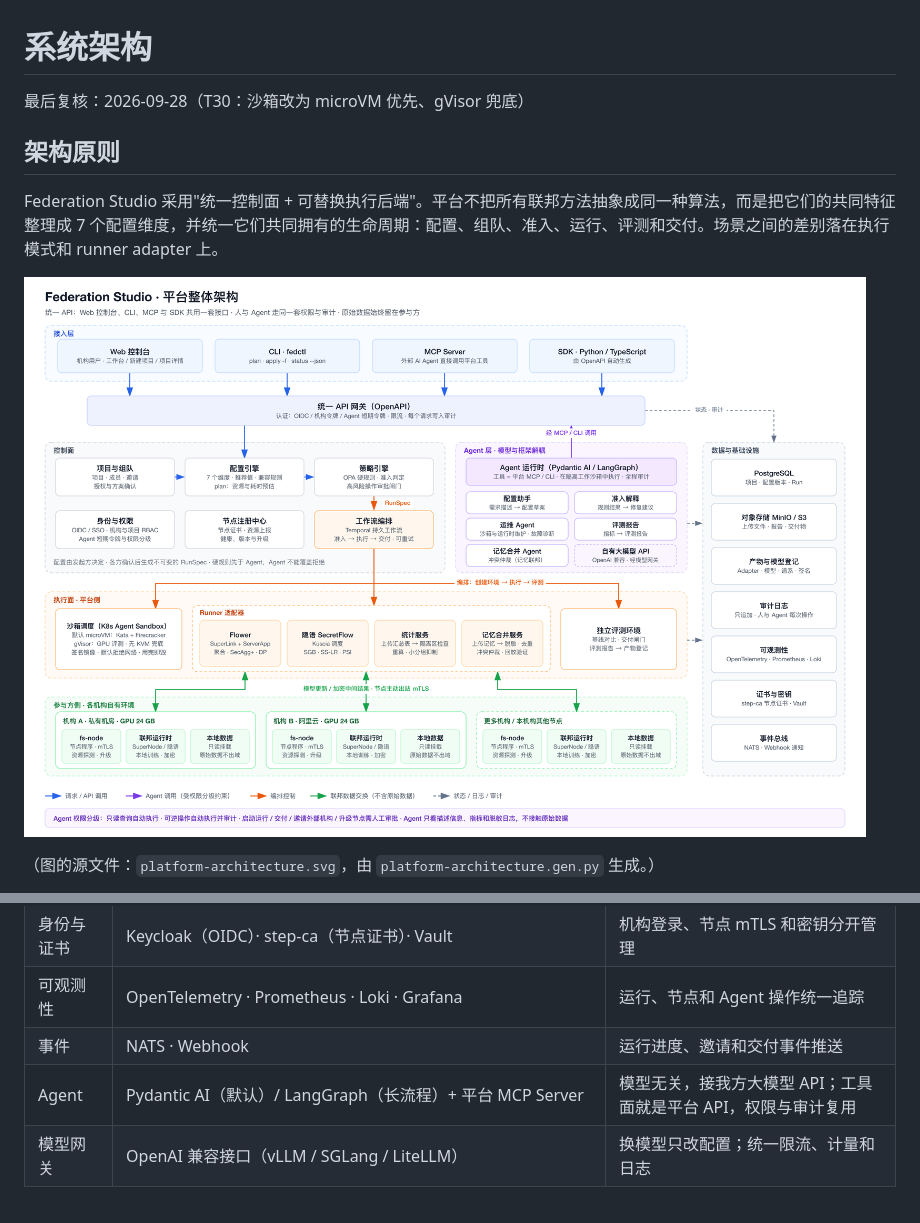
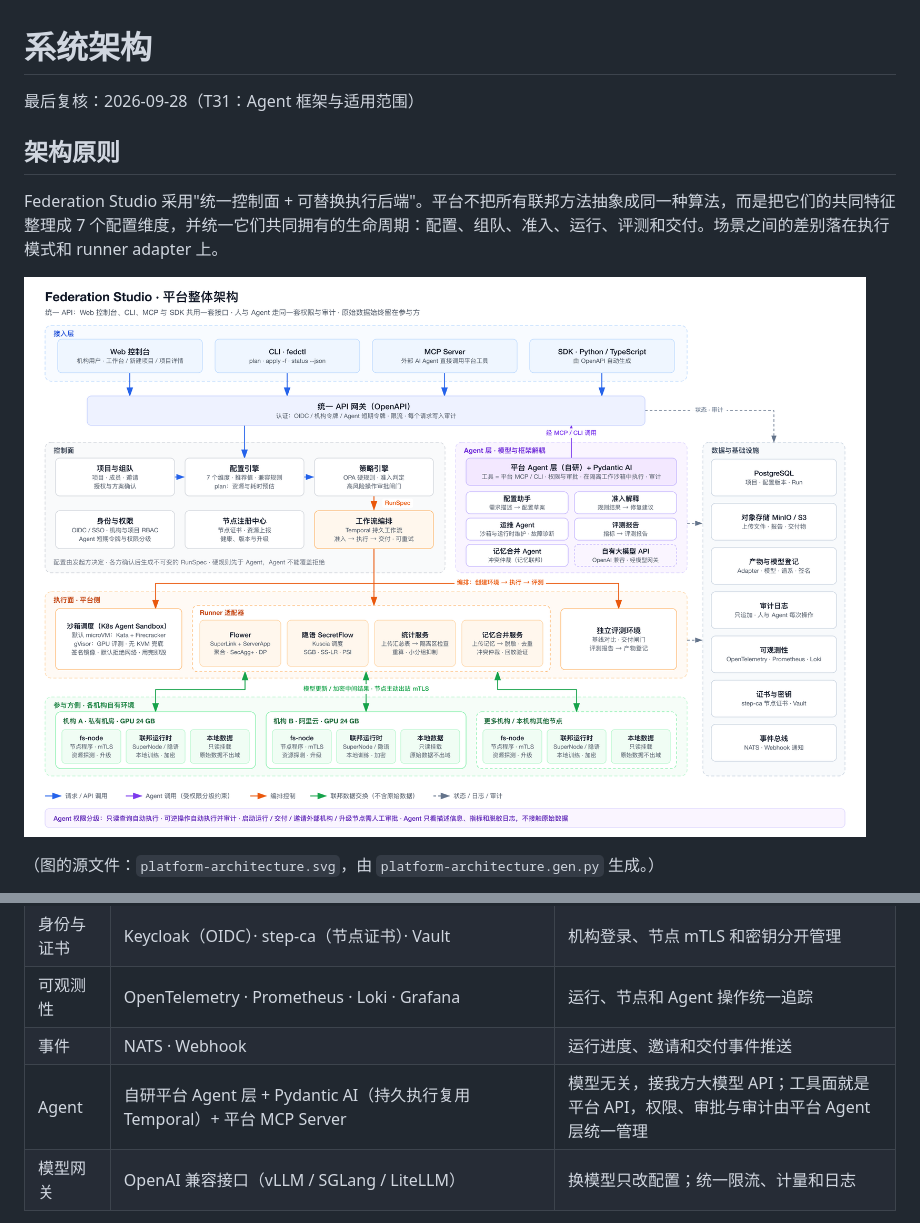
Before and after one commit to gongye19/fedagent-studio, a Markdown page: docs/ARCHITECTURE.md, 2 parts joined by grey strips. Rendered like a GitHub page; pictures changed too: docs/platform-architecture.png.

Commit message:
docs: agent framework choice and where agents are used (T31)
Co-Authored-By: Claude Opus 5.5 <noreply@anthropic.com>

```diff
--- a/docs/ARCHITECTURE.md
+++ b/docs/ARCHITECTURE.md
@@ -1,6 +1,6 @@
 # 系统架构
 
-最后复核：2026-09-28（T30：沙箱改为 microVM 优先、gVisor 兜底）
+最后复核：2026-09-28（T31：Agent 框架与适用范围）
 
 ## 架构原则
 
@@ -212,7 +243,7 @@ microVM 指 Kata Containers + Firecracker：每个沙箱一台极简虚拟机，
 | 身份与证书 | Keycloak（OIDC）· step-ca（节点证书）· Vault | 机构登录、节点 mTLS 和密钥分开管理 |
 | 可观测性 | OpenTelemetry · Prometheus · Loki · Grafana | 运行、节点和 Agent 操作统一追踪 |
 | 事件 | NATS · Webhook | 运行进度、邀请和交付事件推送 |
-| Agent | Pydantic AI（默认）/ LangGraph（长流程）+ 平台 MCP Server | 模型无关，接我方大模型 API；工具面就是平台 API，权限与审计复用 |
+| Agent | 自研平台 Agent 层 + Pydantic AI（持久执行复用 Temporal）+ 平台 MCP Server | 模型无关，接我方大模型 API；工具面就是平台 API，权限、审批与审计由平台 Agent 层统一管理 |
 | 模型网关 | OpenAI 兼容接口（vLLM / SGLang / LiteLLM） | 换模型只改配置；统一限流、计量和日志 |
 
 起步阶段全部部署在一台服务器上（k3s 单节点）；需要时再把控制面、沙箱池和 GPU 节点拆开。
```
Also changed, not shown: other parts of docs/ARCHITECTURE.md (+32 -1 lines), docs/DECISIONS.md (+8 -0 lines), docs/HISTORY.md (+10 -0 lines), 2 other files.
